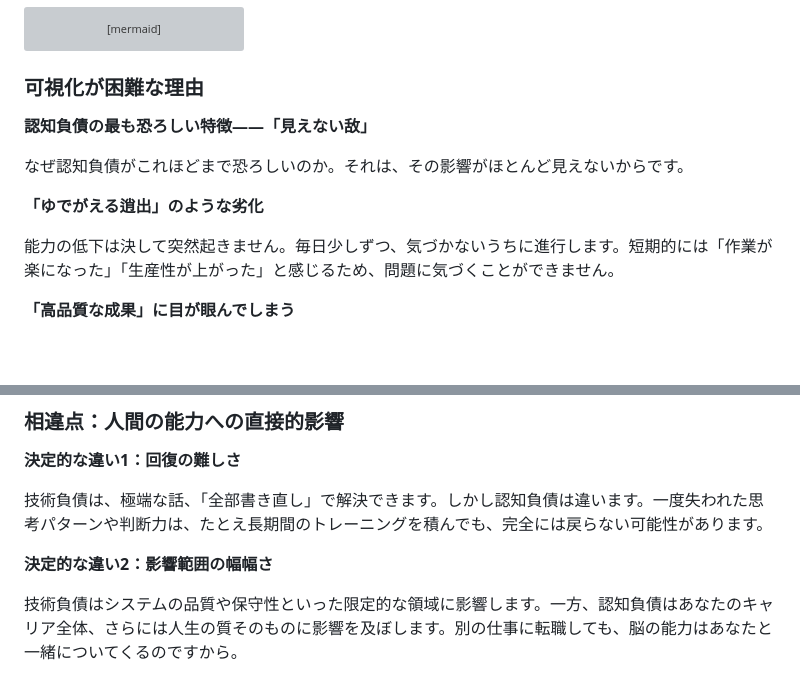
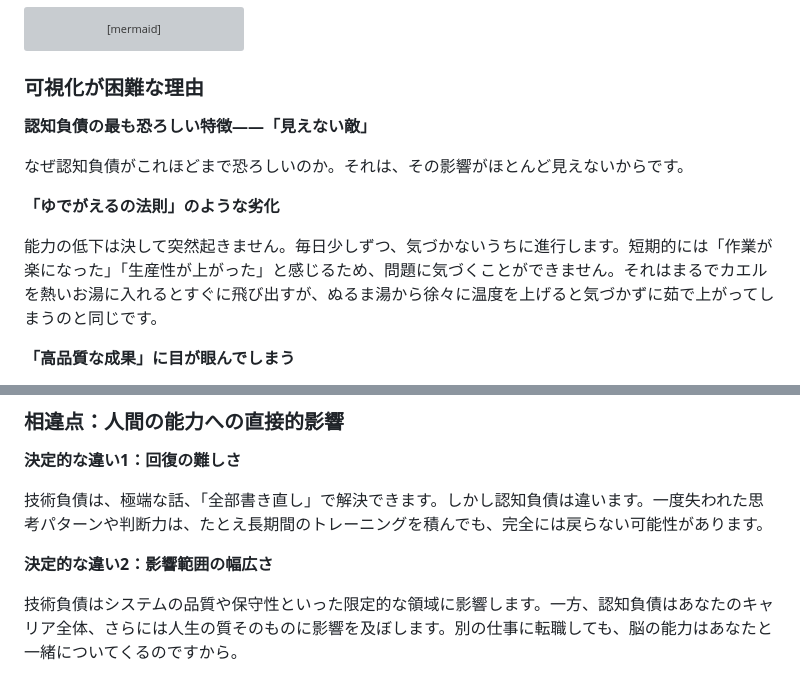
Before and after one commit to nahisaho/zenn-writing-collection, a Markdown page: books/7e8a6ee93617d0/chapter1.md, 2 parts joined by grey strips. GitHub-like rendering; blank space fills up the shorter version; grey boxes are pictures that could not be loaded.

Commit message:
Update AI education book content and license
🤖 Generated with [Claude Code](https://claude.ai/code)

Co-Authored-By: Claude <noreply@anthropic.com>

```diff
--- a/books/7e8a6ee93617d0/chapter1.md
+++ b/books/7e8a6ee93617d0/chapter1.md
@@ -160,13 +160,13 @@ graph TD
 
 ### 可視化が困難な理由
 
-**認知負債の最も恐ろしい特徴――「見えない敌」**
+**認知負債の最も恐ろしい特徴――「見えない敵」**
 
 なぜ認知負債がこれほどまで恐ろしいのか。それは、その影響がほとんど見えないからです。
 
-**「ゆでがえる逍出」のような劣化**
+**「ゆでがえるの法則」のような劣化**
 
-能力の低下は決して突然起きません。毎日少しずつ、気づかないうちに進行します。短期的には「作業が楽になった」「生産性が上がった」と感じるため、問題に気づくことができません。
+能力の低下は決して突然起きません。毎日少しずつ、気づかないうちに進行します。短期的には「作業が楽になった」「生産性が上がった」と感じるため、問題に気づくことができません。それはまるでカエルを熱いお湯に入れるとすぐに飛び出すが、ぬるま湯から徐々に温度を上げると気づかずに茹で上がってしまうのと同じです。
 
 **「高品質な成果」に目が眼んでしまう**
 
@@ -236,7 +236,7 @@ graph TB
 
 技術負債は、極端な話、「全部書き直し」で解決できます。しかし認知負債は違います。一度失われた思考パターンや判断力は、たとえ長期間のトレーニングを積んでも、完全には戻らない可能性があります。
 
-**決定的な違い2：影響範囲の幅幅さ**
+**決定的な違い2：影響範囲の幅広さ**
 
 技術負債はシステムの品質や保守性といった限定的な領域に影響します。一方、認知負債はあなたのキャリア全体、さらには人生の質そのものに影響を及ぼします。別の仕事に転職しても、脳の能力はあなたと一緒についてくるのですから。
 
```
Also changed, not shown: books/7e8a6ee93617d0/license.md (+2 -2 lines).
